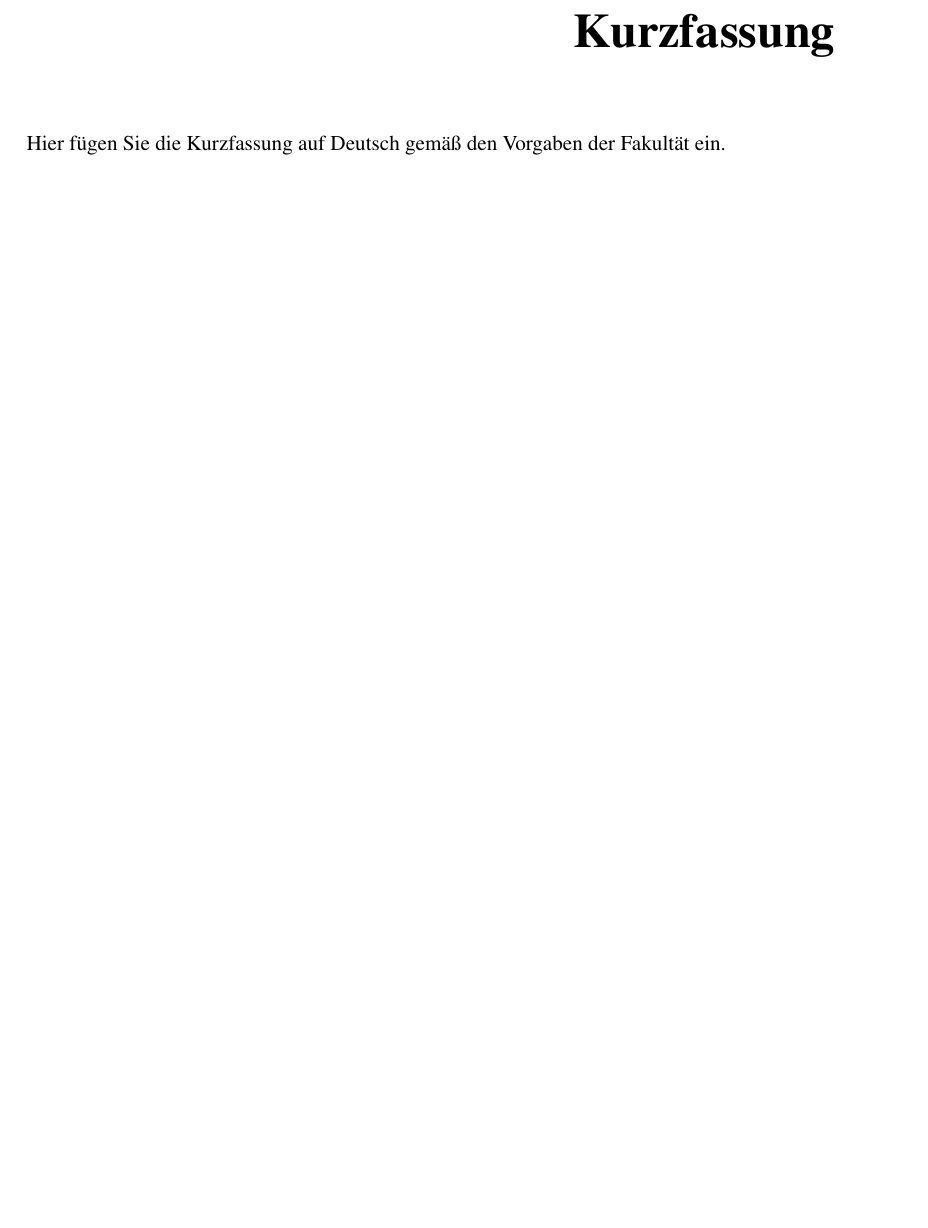
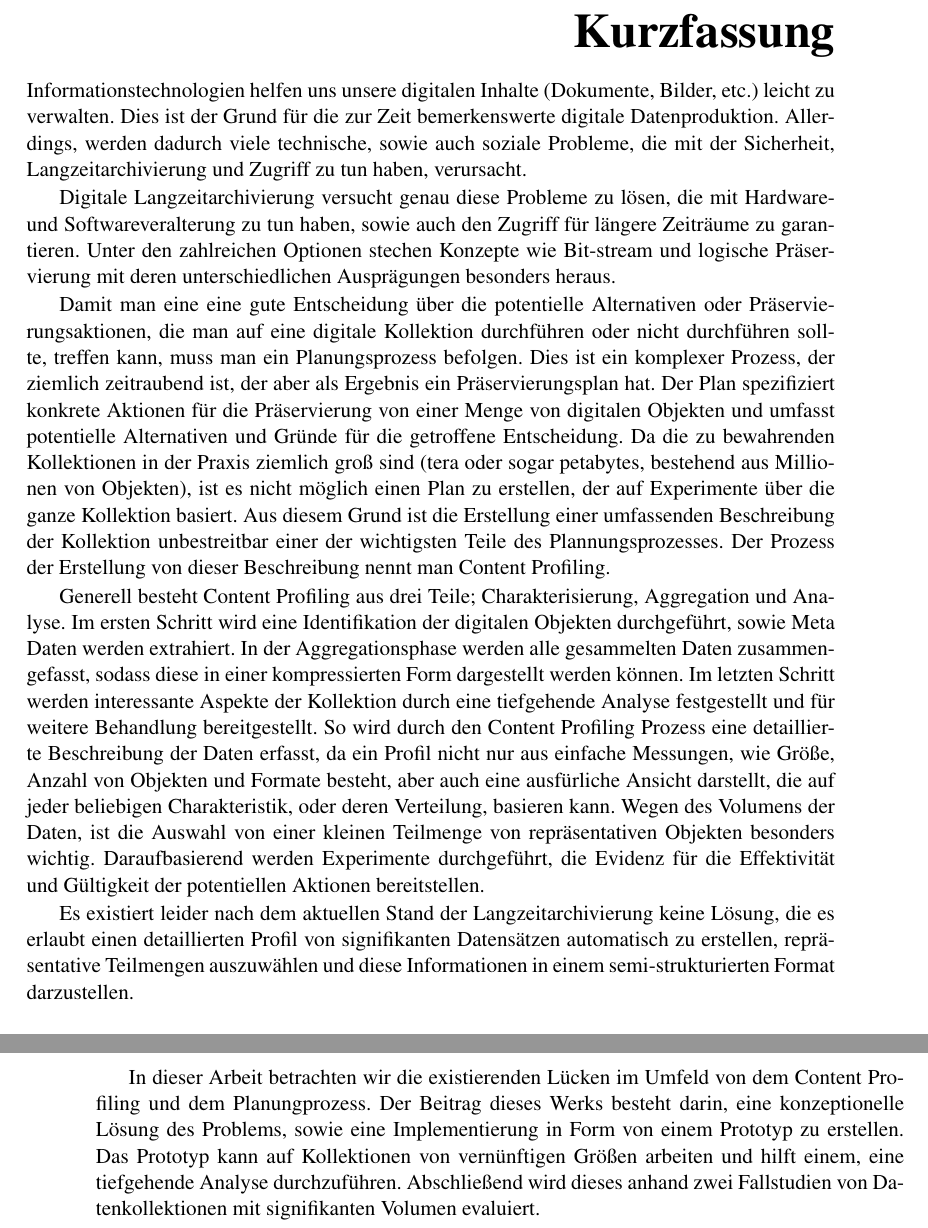
Before and after one commit to peshkira/masterthesis, a LaTeX thesis (thesis.tex, which reads chapters/abstract_de.tex): part of page 11 of 90 before the commit and two parts of pages 11 and 12 of 89 after it, the two joined at a grey line, cut so that both start at the same text, the shorter picture padded with empty space. Compiled offline with pdfLaTeX.

Commit message:
fixing abstract, adding de version

```diff
--- a/chapters/abstract_de.tex
+++ b/chapters/abstract_de.tex
@@ -1,3 +1,30 @@
 \chapter*{Kurzfassung}
+\vspace{-1cm}
+Informationstechnologien helfen uns unsere digitalen Inhalte (Dokumente, Bilder, etc.) leicht zu verwalten.
+Dies ist der Grund f\"{u}r die zur Zeit bemerkenswerte digitale Datenproduktion.
+Allerdings, werden dadurch viele technische, sowie auch soziale Probleme, die mit der Sicherheit, Langzeitarchivierung und Zugriff zu tun haben, verursacht.
 
-Hier fügen Sie die Kurzfassung auf Deutsch gemäß den Vorgaben der Fakultät ein.
+Digitale Langzeitarchivierung versucht genau diese Probleme zu l\"{o}sen, die mit Hardware- und Softwareveralterung zu tun haben, sowie auch den Zugriff f\"{u}r l\"{a}ngere Zeitr\"{a}ume zu garantieren.
+Unter den zahlreichen Optionen stechen Konzepte wie Bit-stream und logische Pr\"{a}servierung mit deren unterschiedlichen Auspr\"{a}gungen besonders heraus.
+
+Damit man eine eine gute Entscheidung \"{u}ber die potentielle Alternativen oder Pr\"{a}servierungsaktionen, die man auf eine digitale Kollektion durchf\"{u}hren oder nicht durchf\"{u}hren sollte, treffen kann, muss man ein Planungsprozess befolgen.
+Dies ist ein komplexer Prozess, der ziemlich zeitraubend ist, der aber als Ergebnis ein Pr\"{a}servierungsplan hat.
+Der Plan spezifiziert konkrete Aktionen f\"{u}r die Pr\"{a}servierung von einer Menge von digitalen Objekten und umfasst potentielle Alternativen und Gr\"{u}nde f\"{u}r die getroffene Entscheidung.
+Da die zu bewahrenden Kollektionen in der Praxis ziemlich gro{\ss} sind (tera oder sogar petabytes, bestehend aus Millionen von Objekten), ist es nicht m\"{o}glich einen Plan zu erstellen, der auf Experimente \"{u}ber die ganze Kollektion basiert.
+Aus diesem Grund ist die Erstellung einer umfassenden Beschreibung der Kollektion unbestreitbar einer der wichtigsten Teile des Plannungsprozesses.
+Der Prozess der Erstellung von dieser Beschreibung nennt man Content Profiling.
+
+Generell besteht Content Profiling aus drei Teile; Charakterisierung, Aggregation und Analyse.
+Im ersten Schritt wird eine Identifikation der digitalen Objekten durchgef\"{u}hrt, sowie Meta Daten werden extrahiert.
+In der Aggregationsphase werden alle gesammelten Daten zusammengefasst, sodass diese in einer kompressierten Form dargestellt werden k\"{o}nnen.
+Im letzten Schritt werden interessante Aspekte der Kollektion durch eine tiefgehende Analyse festgestellt und f\"{u}r weitere Behandlung bereitgestellt.
+So wird durch den Content Profiling Prozess eine detaillierte Beschreibung der Daten erfasst, da ein Profil nicht nur aus einfache Messungen, wie Gr\"{o}{\ss}e, Anzahl von Objekten und Formate besteht, aber auch eine ausf\"{u}rliche Ansicht darstellt, die auf jeder beliebigen Charakteristik, oder deren Verteilung, basieren kann.
+Wegen des Volumens der Daten, ist die Auswahl von einer kleinen Teilmenge von repr\"{a}sentativen Objekten besonders wichtig.
+Daraufbasierend werden Experimente durchgef\"{u}hrt, die Evidenz f\"{u}r die Effektivit\"{a}t und G\"{u}ltigkeit der potentiellen Aktionen bereitstellen.
+
+Es existiert leider nach dem aktuellen Stand der Langzeitarchivierung keine L\"{o}sung, die es erlaubt einen detaillierten Profil von signifikanten Datens\"{a}tzen automatisch zu erstellen, repr\"{a}sentative Teilmengen auszuw\"{a}hlen und diese Informationen in einem semi-strukturierten Format darzustellen.
+
+In dieser Arbeit betrachten wir die existierenden L\"{u}cken im Umfeld von dem Content Profiling und dem Planungprozess.
+Der Beitrag dieses Werks besteht darin, eine konzeptionelle L\"{o}sung des Problems, sowie eine Implementierung in Form von einem Prototyp zu erstellen.
+Das Prototyp kann auf Kollektionen von vern\"{u}nftigen Gr\"{o}{\ss}en arbeiten und hilft einem, eine tiefgehende Analyse durchzuf\"{u}hren.
+Abschlie{\ss}end wird dieses anhand zwei Fallstudien von Datenkollektionen mit signifikanten Volumen evaluiert.
```
Also changed, not shown: chapters/abstract_en.tex (+24 -15 lines), 1 other file.
